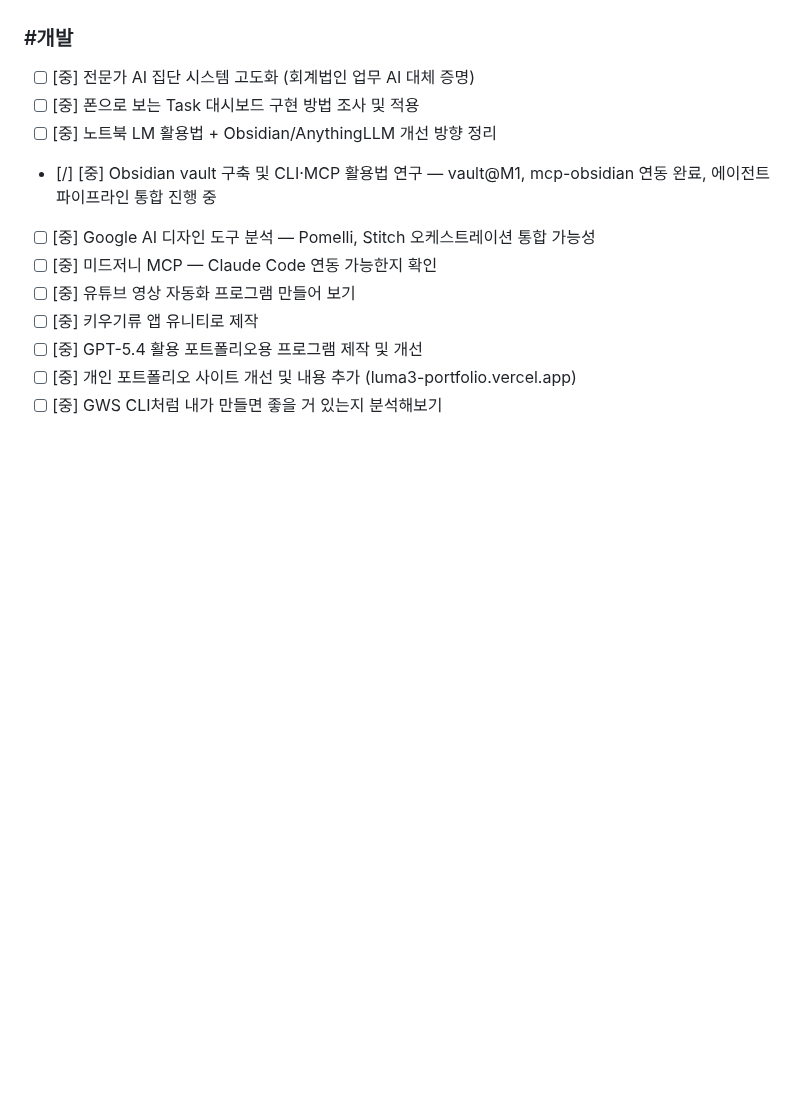
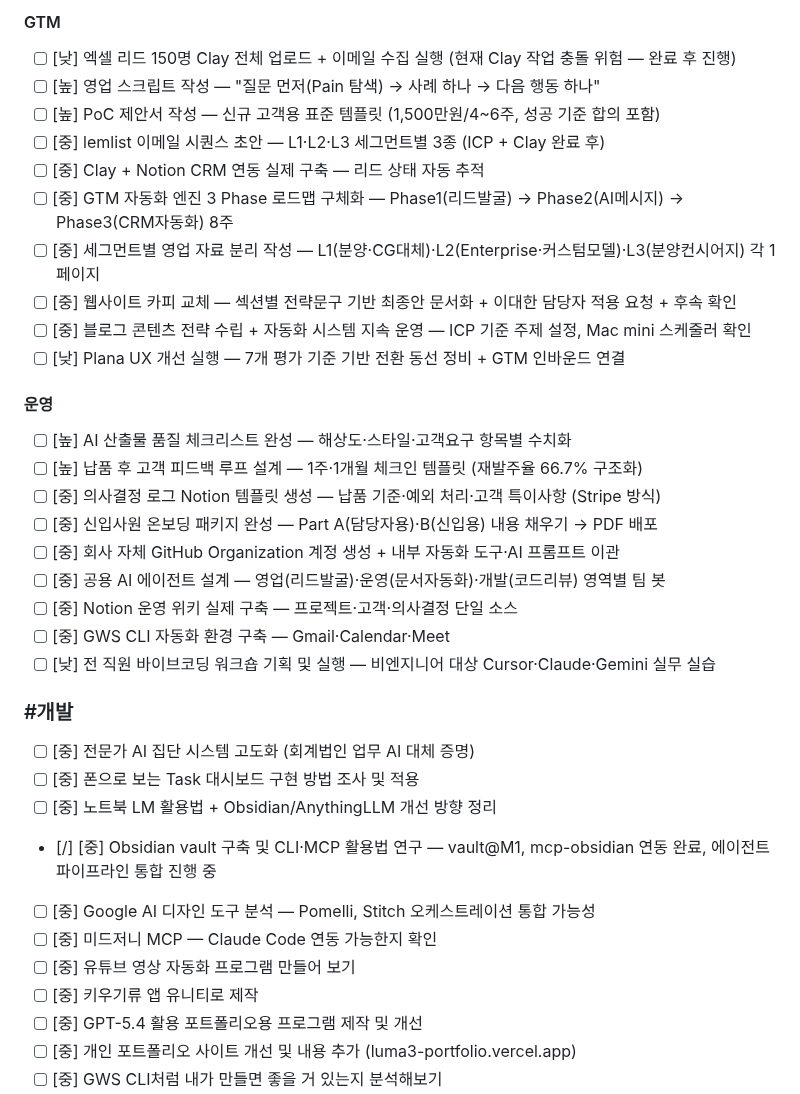
Before and after one commit to lumatic2/agent-orchestration, a Markdown page: SCHEDULE.md, the part around one of its changes. Rendered like a GitHub page; blank space fills up the shorter version.

```diff
--- a/SCHEDULE.md
+++ b/SCHEDULE.md
@@ -32,3 +60,25 @@
+#### GTM
+- [ ] [낮] 엑셀 리드 150명 Clay 전체 업로드 + 이메일 수집 실행 (현재 Clay 작업 충돌 위험 — 완료 후 진행)
+- [ ] [높] 영업 스크립트 작성 — "질문 먼저(Pain 탐색) → 사례 하나 → 다음 행동 하나"
+- [ ] [높] PoC 제안서 작성 — 신규 고객용 표준 템플릿 (1,500만원/4~6주, 성공 기준 합의 포함)
+- [ ] [중] lemlist 이메일 시퀀스 초안 — L1·L2·L3 세그먼트별 3종 (ICP + Clay 완료 후)
+- [ ] [중] Clay + Notion CRM 연동 실제 구축 — 리드 상태 자동 추적
+- [ ] [중] GTM 자동화 엔진 3 Phase 로드맵 구체화 — Phase1(리드발굴) → Phase2(AI메시지) → Phase3(CRM자동화) 8주
+- [ ] [중] 세그먼트별 영업 자료 분리 작성 — L1(분양·CG대체)·L2(Enterprise·커스텀모델)·L3(분양컨시어지) 각 1페이지
+- [ ] [중] 웹사이트 카피 교체 — 섹션별 전략문구 기반 최종안 문서화 + 이대한 담당자 적용 요청 + 후속 확인
+- [ ] [중] 블로그 콘텐츠 전략 수립 + 자동화 시스템 지속 운영 — ICP 기준 주제 설정, Mac mini 스케줄러 확인
+- [ ] [낮] Plana UX 개선 실행 — 7개 평가 기준 기반 전환 동선 정비 + GTM 인바운드 연결
+
+#### 운영
+- [ ] [높] AI 산출물 품질 체크리스트 완성 — 해상도·스타일·고객요구 항목별 수치화
+- [ ] [높] 납품 후 고객 피드백 루프 설계 — 1주·1개월 체크인 템플릿 (재발주율 66.7% 구조화)
+- [ ] [중] 의사결정 로그 Notion 템플릿 생성 — 납품 기준·예외 처리·고객 특이사항 (Stripe 방식)
+- [ ] [중] 신입사원 온보딩 패키지 완성 — Part A(담당자용)·B(신입용) 내용 채우기 → PDF 배포
+- [ ] [중] 회사 자체 GitHub Organization 계정 생성 + 내부 자동화 도구·AI 프롬프트 이관
+- [ ] [중] 공용 AI 에이전트 설계 — 영업(리드발굴)·운영(문서자동화)·개발(코드리뷰) 영역별 팀 봇
+- [ ] [중] Notion 운영 위키 실제 구축 — 프로젝트·고객·의사결정 단일 소스
+- [ ] [중] GWS CLI 자동화 환경 구축 — Gmail·Calendar·Meet
+- [ ] [낮] 전 직원 바이브코딩 워크숍 기획 및 실행 — 비엔지니어 대상 Cursor·Claude·Gemini 실무 실습
 
 ### #개발
 - [ ] [중] 전문가 AI 집단 시스템 고도화 (회계법인 업무 AI 대체 증명)
```
Also changed, not shown: other parts of SCHEDULE.md (+37 -9 lines).
